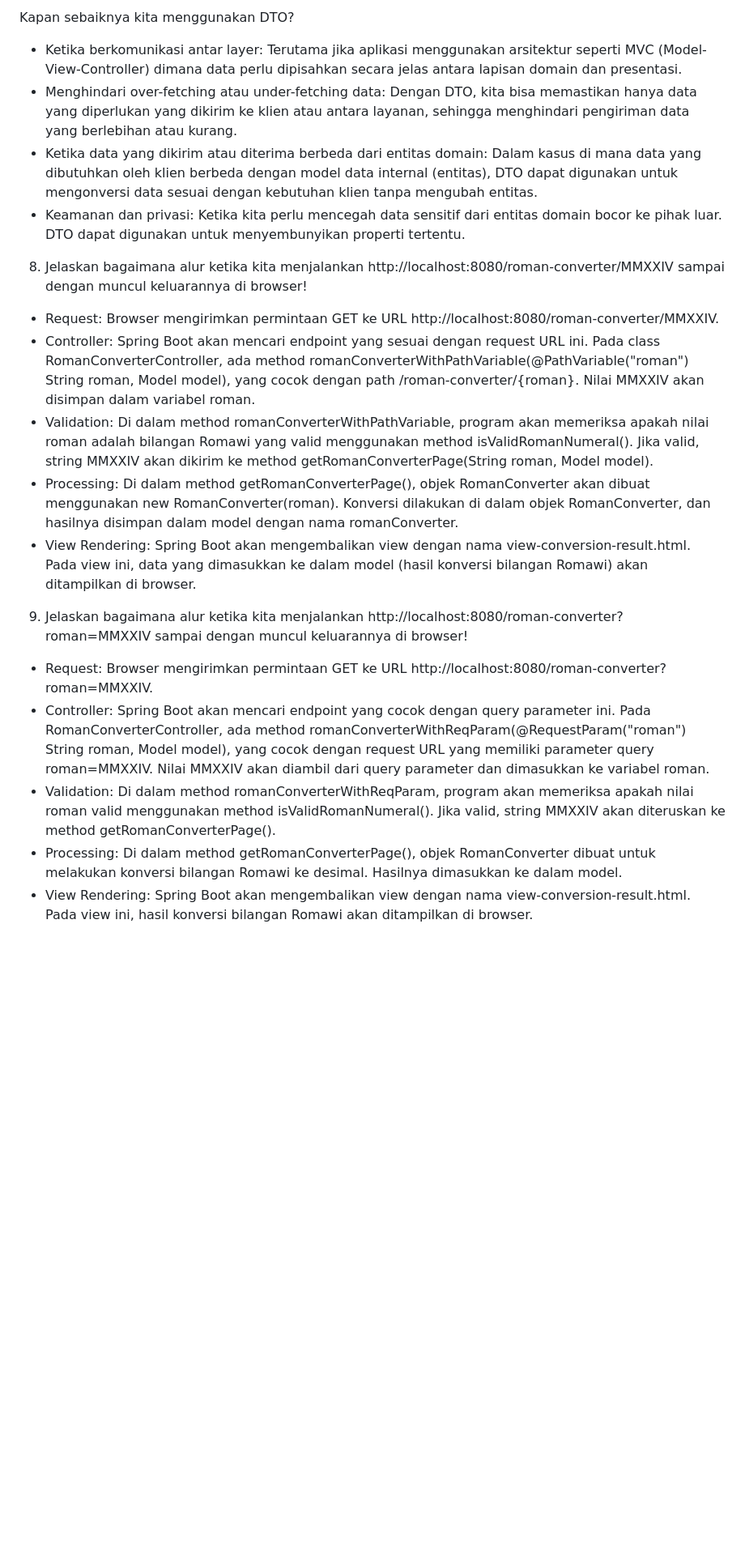
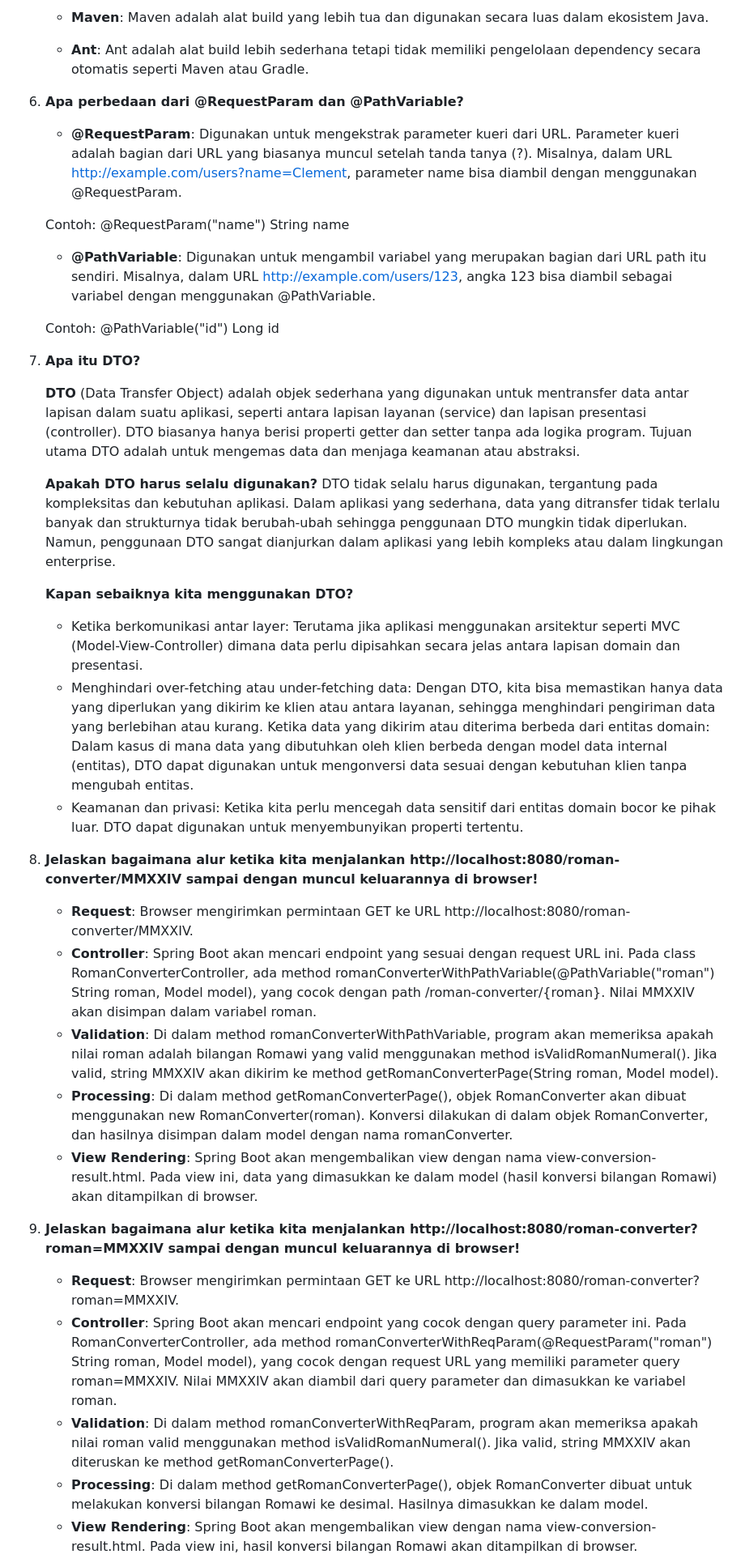
Before and after one commit to Haramchu/thedeep-c03, a Markdown page: README.md, the part around one of its changes. Shown at 81% size. GitHub-like rendering; blank space fills up the shorter version.

```diff
--- a/README.md
+++ b/README.md
@@ -63,40 +58,61 @@ DTO tidak selalu harus digunakan, tergantung pada kompleksitas dan kebutuhan apl
 
-Kapan sebaiknya kita menggunakan DTO?
-- Ketika berkomunikasi antar layer: Terutama jika aplikasi menggunakan arsitektur seperti MVC (Model-View-Controller) dimana data perlu dipisahkan secara jelas antara lapisan domain dan presentasi.
-- Menghindari over-fetching atau under-fetching data: Dengan DTO, kita bisa memastikan hanya data yang diperlukan yang dikirim ke klien atau antara layanan, sehingga menghindari pengiriman data yang berlebihan atau kurang.
-- Ketika data yang dikirim atau diterima berbeda dari entitas domain: Dalam kasus di mana data yang dibutuhkan oleh klien berbeda dengan model data internal (entitas), DTO dapat digunakan untuk mengonversi data sesuai dengan kebutuhan klien tanpa mengubah entitas.
-- Keamanan dan privasi: Ketika kita perlu mencegah data sensitif dari entitas domain bocor ke pihak luar. DTO dapat digunakan untuk menyembunyikan properti tertentu.
+   - **Maven**: Maven adalah alat build yang lebih tua dan digunakan secara luas dalam ekosistem Java.
 
-8. Jelaskan bagaimana alur ketika kita menjalankan http://localhost:8080/roman-converter/MMXXIV sampai dengan muncul keluarannya di browser!
-- Request:
+   - **Ant**: Ant adalah alat build lebih sederhana tetapi tidak memiliki pengelolaan dependency secara otomatis seperti Maven atau Gradle.
+
+6. **Apa perbedaan dari @RequestParam dan @PathVariable?**
+
+   - **@RequestParam**: Digunakan untuk mengekstrak parameter kueri dari URL. Parameter kueri adalah bagian dari URL yang biasanya muncul setelah tanda tanya (?). Misalnya, dalam URL http://example.com/users?name=Clement, parameter name bisa diambil dengan menggunakan @RequestParam.
+
+   Contoh: @RequestParam("name") String name
+
+   - **@PathVariable**: Digunakan untuk mengambil variabel yang merupakan bagian dari URL path itu sendiri. Misalnya, dalam URL http://example.com/users/123, angka 123 bisa diambil sebagai variabel dengan menggunakan @PathVariable.
+
+   Contoh: @PathVariable("id") Long id
+
+7. **Apa itu DTO?**
+
+   **DTO** (Data Transfer Object) adalah objek sederhana yang digunakan untuk mentransfer data antar lapisan dalam suatu aplikasi, seperti antara lapisan layanan (service) dan lapisan presentasi (controller). DTO biasanya hanya berisi properti getter dan setter tanpa ada logika program. Tujuan utama DTO adalah untuk mengemas data dan menjaga keamanan atau abstraksi.
+
+   **Apakah DTO harus selalu digunakan?**
+   DTO tidak selalu harus digunakan, tergantung pada kompleksitas dan kebutuhan aplikasi. Dalam aplikasi yang sederhana, data yang ditransfer tidak terlalu banyak dan strukturnya tidak berubah-ubah sehingga penggunaan DTO mungkin tidak diperlukan. Namun, penggunaan DTO sangat dianjurkan dalam aplikasi yang lebih kompleks atau dalam lingkungan enterprise.
+
+   **Kapan sebaiknya kita menggunakan DTO?**
+   - Ketika berkomunikasi antar layer: Terutama jika aplikasi menggunakan arsitektur seperti MVC (Model-View-Controller) dimana data perlu dipisahkan secara jelas antara lapisan domain dan presentasi.
+   - Menghindari over-fetching atau under-fetching data: Dengan DTO, kita bisa memastikan hanya data yang diperlukan yang dikirim ke klien atau antara layanan, sehingga menghindari pengiriman data yang berlebihan atau kurang.
+   Ketika data yang dikirim atau diterima berbeda dari entitas domain: Dalam kasus di mana data yang dibutuhkan oleh klien berbeda dengan model data internal (entitas), DTO dapat digunakan untuk mengonversi data sesuai dengan kebutuhan klien tanpa mengubah entitas.
+   - Keamanan dan privasi: Ketika kita perlu mencegah data sensitif dari entitas domain bocor ke pihak luar. DTO dapat digunakan untuk menyembunyikan properti tertentu.
+
+8. **Jelaskan bagaimana alur ketika kita menjalankan http://localhost:8080/roman-converter/MMXXIV sampai dengan muncul keluarannya di browser!**
+   - **Request**:
 Browser mengirimkan permintaan GET ke URL http://localhost:8080/roman-converter/MMXXIV.
-- Controller:
+   - **Controller**:
 Spring Boot akan mencari endpoint yang sesuai dengan request URL ini.
 Pada class RomanConverterController, ada method romanConverterWithPathVariable(@PathVariable("roman") String roman, Model model), yang cocok dengan path /roman-converter/{roman}. Nilai MMXXIV akan disimpan dalam variabel roman.
-- Validation:
+   - **Validation**:
 Di dalam method romanConverterWithPathVariable, program akan memeriksa apakah nilai roman adalah bilangan Romawi yang valid menggunakan method isValidRomanNumeral().
 Jika valid, string MMXXIV akan dikirim ke method getRomanConverterPage(String roman, Model model).
-- Processing:
+   - **Processing**:
 Di dalam method getRomanConverterPage(), objek RomanConverter akan dibuat menggunakan new RomanConverter(roman).
 Konversi dilakukan di dalam objek RomanConverter, dan hasilnya disimpan dalam model dengan nama romanConverter.
-- View Rendering:
+   - **View Rendering**:
 Spring Boot akan mengembalikan view dengan nama view-conversion-result.html.
 Pada view ini, data yang dimasukkan ke dalam model (hasil konversi bilangan Romawi) akan ditampilkan di browser.
 
-9. Jelaskan bagaimana alur ketika kita menjalankan http://localhost:8080/roman-converter?roman=MMXXIV sampai dengan muncul keluarannya di browser!
-- Request:
+9. **Jelaskan bagaimana alur ketika kita menjalankan http://localhost:8080/roman-converter?roman=MMXXIV sampai dengan muncul keluarannya di browser!**
+   - **Request**:
 Browser mengirimkan permintaan GET ke URL http://localhost:8080/roman-converter?roman=MMXXIV.
-- Controller:
+   - **Controller**:
 Spring Boot akan mencari endpoint yang cocok dengan query parameter ini.
 Pada RomanConverterController, ada method romanConverterWithReqParam(@RequestParam("roman") String roman, Model model), yang cocok dengan request URL yang memiliki parameter query roman=MMXXIV.
 Nilai MMXXIV akan diambil dari query parameter dan dimasukkan ke variabel roman.
-- Validation:
+   - **Validation**:
 Di dalam method romanConverterWithReqParam, program akan memeriksa apakah nilai roman valid menggunakan method isValidRomanNumeral().
 Jika valid, string MMXXIV akan diteruskan ke method getRomanConverterPage().
-- Processing:
+   - **Processing**:
 Di dalam method getRomanConverterPage(), objek RomanConverter dibuat untuk melakukan konversi bilangan Romawi ke desimal.
 Hasilnya dimasukkan ke dalam model.
-- View Rendering:
+   - **View Rendering**:
 Spring Boot akan mengembalikan view dengan nama view-conversion-result.html.
 Pada view ini, hasil konversi bilangan Romawi akan ditampilkan di browser.
 
```
Also changed, not shown: other parts of README.md (+42 -46 lines).
